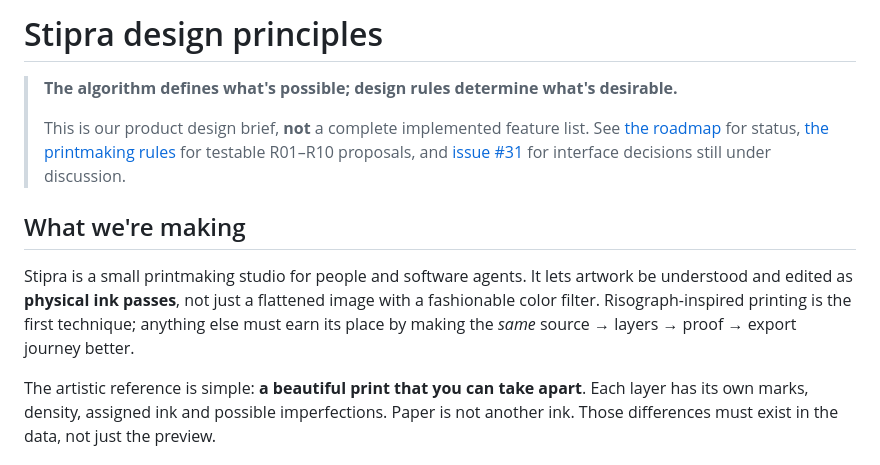
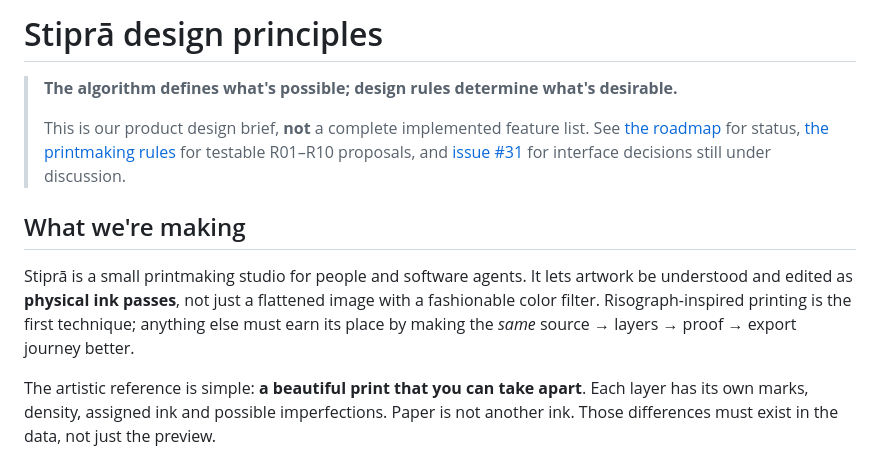
Before and after one commit to yigit-denktas/stipra, a Markdown page: DESIGN.md, the part around the change. GitHub-like rendering.

Commit message:
brand: use Stiprā display name while preserving ASCII URLs and CLI

```diff
--- a/DESIGN.md
+++ b/DESIGN.md
@@ -1,4 +1,4 @@
-# Stipra design principles
+# Stiprā design principles
 
 > **The algorithm defines what's possible; design rules determine what's desirable.**
 >
@@ -6,7 +6,7 @@
 
 ## What we're making
 
-Stipra is a small printmaking studio for people and software agents. It lets artwork be understood and edited as **physical ink passes**, not just a flattened image with a fashionable color filter. Risograph-inspired printing is the first technique; anything else must earn its place by making the *same* source → layers → proof → export journey better.
+Stiprā is a small printmaking studio for people and software agents. It lets artwork be understood and edited as **physical ink passes**, not just a flattened image with a fashionable color filter. Risograph-inspired printing is the first technique; anything else must earn its place by making the *same* source → layers → proof → export journey better.
 
 The artistic reference is simple: **a beautiful print that you can take apart**. Each layer has its own marks, density, assigned ink and possible imperfections. Paper is not another ink. Those differences must exist in the data, not just the preview.
 
```
